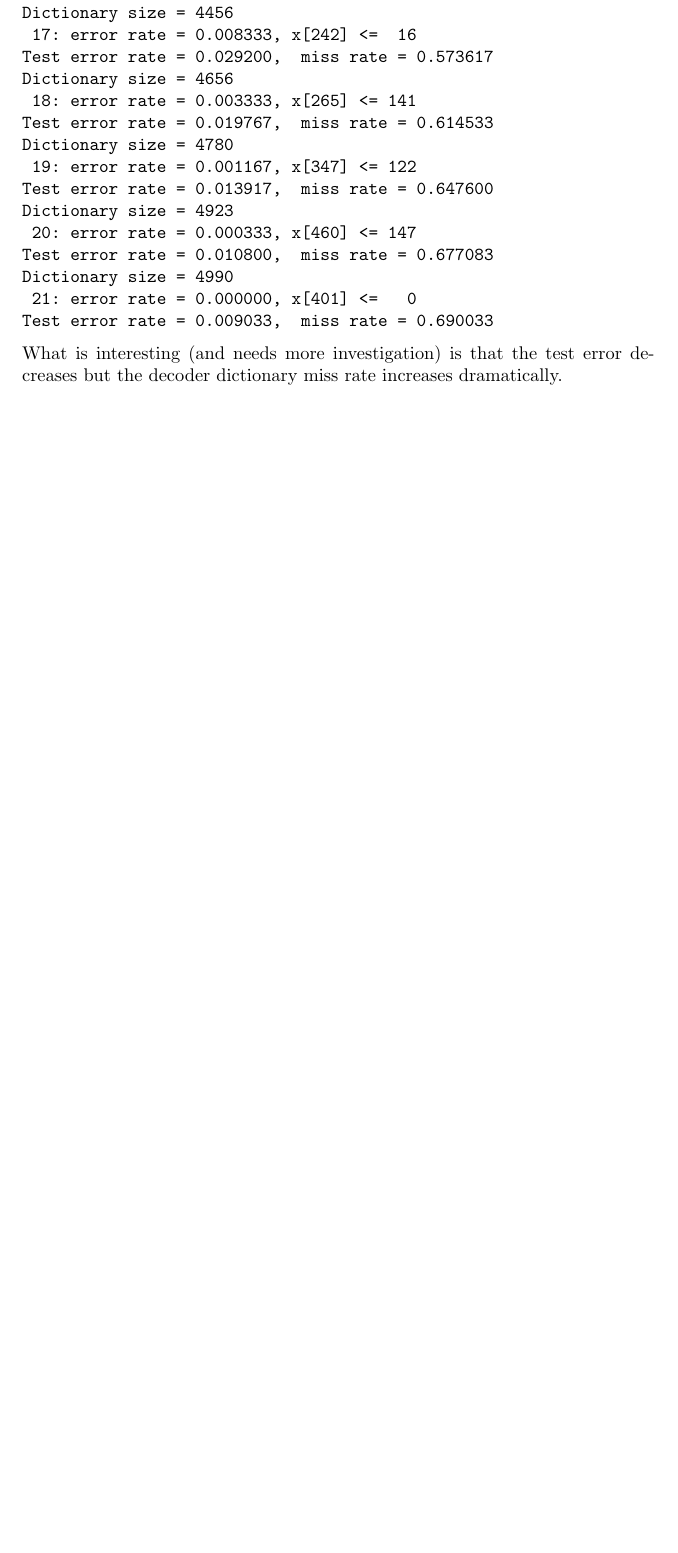
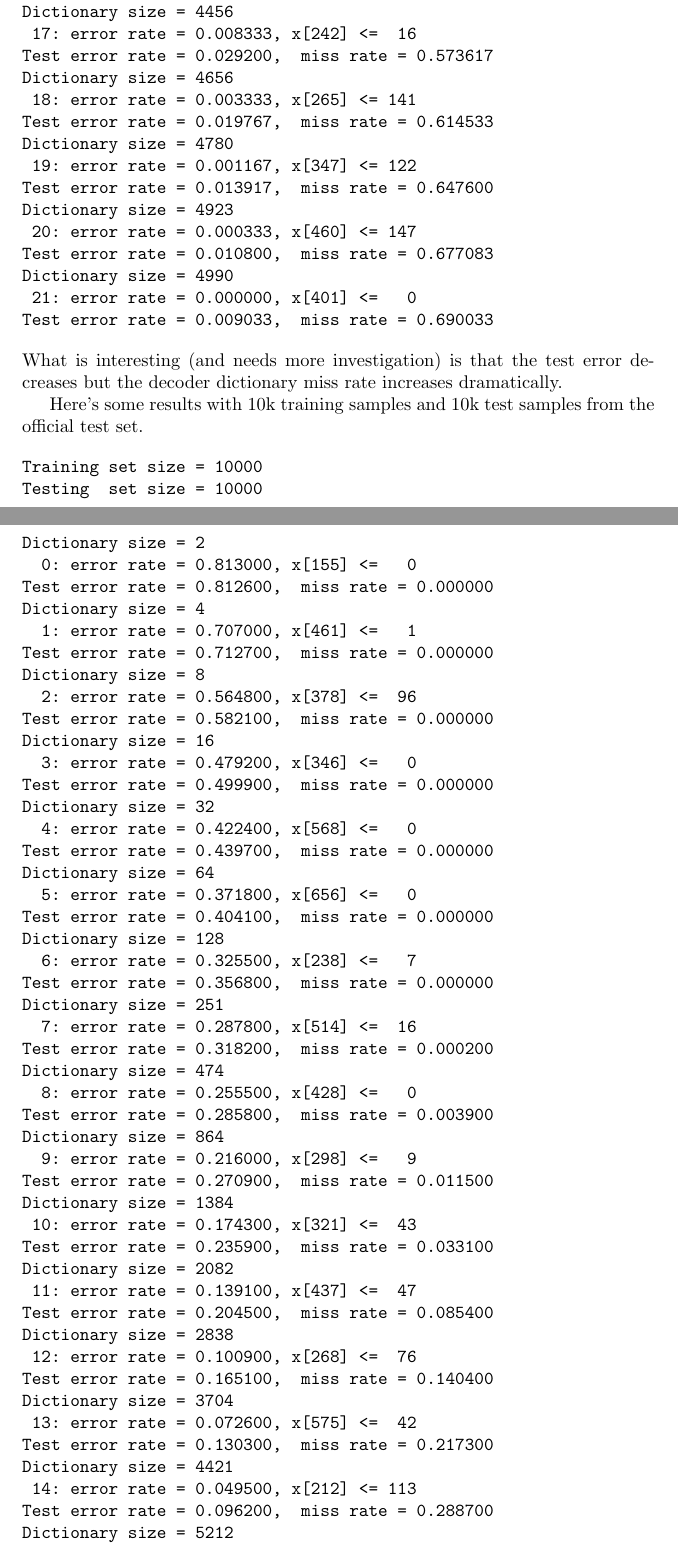
Before and after one commit to sigmillion/CodecClassifier, a LaTeX document (codec_classifier.tex): part of page 24 of 25 before the commit and two parts of pages 24 and 25 of 26 after it, the two joined at a grey line, cut so that both start at the same text, the shorter picture padded with empty space. Compiled offline with pdfLaTeX; a missing bibliography style is replaced by a similar one.

Commit message:
A few more experiments.  The rectangle calculations work great.

```diff
--- a/codec_classifier.tex
+++ b/codec_classifier.tex
@@ -540,6 +540,88 @@ Test error rate = 0.009033, 	miss rate = 0.690033
 \end{verbatim}
 What is interesting (and needs more investigation) is that the test error decreases but the decoder dictionary miss rate increases dramatically.
 
+Here's some results with 10k training samples and 10k test samples from the official test set.
+
+\begin{verbatim}
+Training set size = 10000
+Testing  set size = 10000
+Dictionary size = 2
+  0: error rate = 0.813000, x[155] <=   0
+Test error rate = 0.812600, 	miss rate = 0.000000
+Dictionary size = 4
+  1: error rate = 0.707000, x[461] <=   1
+Test error rate = 0.712700, 	miss rate = 0.000000
+Dictionary size = 8
+  2: error rate = 0.564800, x[378] <=  96
+Test error rate = 0.582100, 	miss rate = 0.000000
+Dictionary size = 16
+  3: error rate = 0.479200, x[346] <=   0
+Test error rate = 0.499900, 	miss rate = 0.000000
+Dictionary size = 32
+  4: error rate = 0.422400, x[568] <=   0
+Test error rate = 0.439700, 	miss rate = 0.000000
+Dictionary size = 64
+  5: error rate = 0.371800, x[656] <=   0
+Test error rate = 0.404100, 	miss rate = 0.000000
+Dictionary size = 128
+  6: error rate = 0.325500, x[238] <=   7
+Test error rate = 0.356800, 	miss rate = 0.000000
+Dictionary size = 251
+  7: error rate = 0.287800, x[514] <=  16
+Test error rate = 0.318200, 	miss rate = 0.000200
+Dictionary size = 474
+  8: error rate = 0.255500, x[428] <=   0
+Test error rate = 0.285800, 	miss rate = 0.003900
+Dictionary size = 864
+  9: error rate = 0.216000, x[298] <=   9
+Test error rate = 0.270900, 	miss rate = 0.011500
+Dictionary size = 1384
+ 10: error rate = 0.174300, x[321] <=  43
+Test error rate = 0.235900, 	miss rate = 0.033100
+Dictionary size = 2082
+ 11: error rate = 0.139100, x[437] <=  47
+Test error rate = 0.204500, 	miss rate = 0.085400
+Dictionary size = 2838
+ 12: error rate = 0.100900, x[268] <=  76
+Test error rate = 0.165100, 	miss rate = 0.140400
+Dictionary size = 3704
+ 13: error rate = 0.072600, x[575] <=  42
+Test error rate = 0.130300, 	miss rate = 0.217300
+Dictionary size = 4421
+ 14: error rate = 0.049500, x[212] <= 113
+Test error rate = 0.096200, 	miss rate = 0.288700
+Dictionary size = 5212
+ 15: error rate = 0.032000, x[206] <=  38
+Test error rate = 0.072000, 	miss rate = 0.376400
+Dictionary size = 5817
+ 16: error rate = 0.021000, x[492] <= 157
+Test error rate = 0.048800, 	miss rate = 0.451300
+Dictionary size = 6326
+ 17: error rate = 0.013300, x[217] <=   4
+Test error rate = 0.036700, 	miss rate = 0.508800
+Dictionary size = 6816
+ 18: error rate = 0.008400, x[209] <= 156
+Test error rate = 0.026600, 	miss rate = 0.565100
+Dictionary size = 7233
+ 19: error rate = 0.004400, x[431] <= 133
+Test error rate = 0.017300, 	miss rate = 0.619900
+Dictionary size = 7547
+ 20: error rate = 0.002600, x[606] <=  27
+Test error rate = 0.011400, 	miss rate = 0.668700
+Dictionary size = 7839
+ 21: error rate = 0.001200, x[382] <= 161
+Test error rate = 0.006600, 	miss rate = 0.710200
+Dictionary size = 7953
+ 22: error rate = 0.000500, x[176] <=  29
+Test error rate = 0.005100, 	miss rate = 0.730400
+Dictionary size = 8076
+ 23: error rate = 0.000100, x[322] <= 184
+Test error rate = 0.004700, 	miss rate = 0.741400
+Dictionary size = 8231
+ 24: error rate = 0.000000, x[495] <= 236
+Test error rate = 0.003600, 	miss rate = 0.764500
+\end{verbatim}
+
 \bibliography{papers.bib}
 \bibliographystyle{IEEE}
 \end{document}
```
Also changed, not shown: codec_classifier.pdf, 2 other files.
